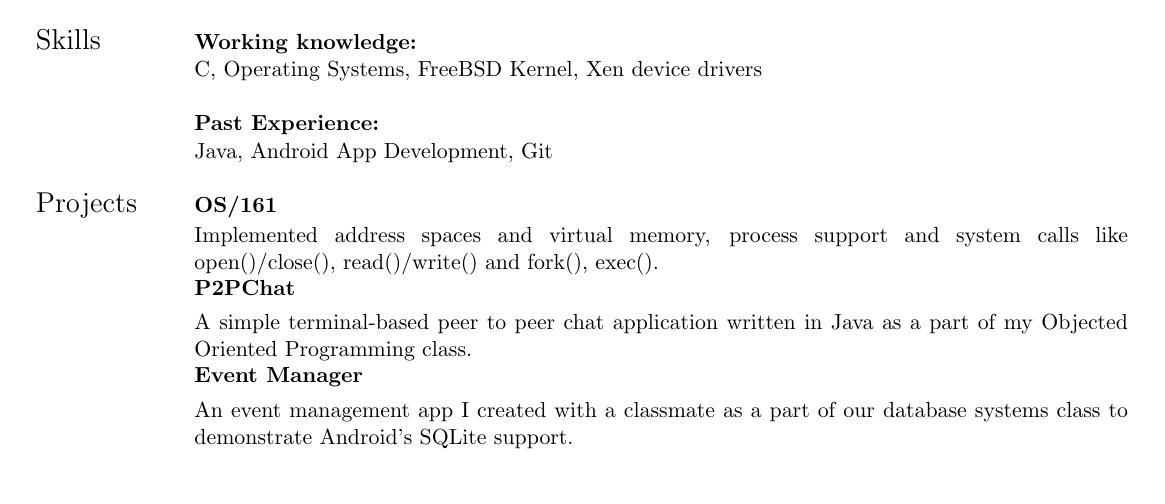
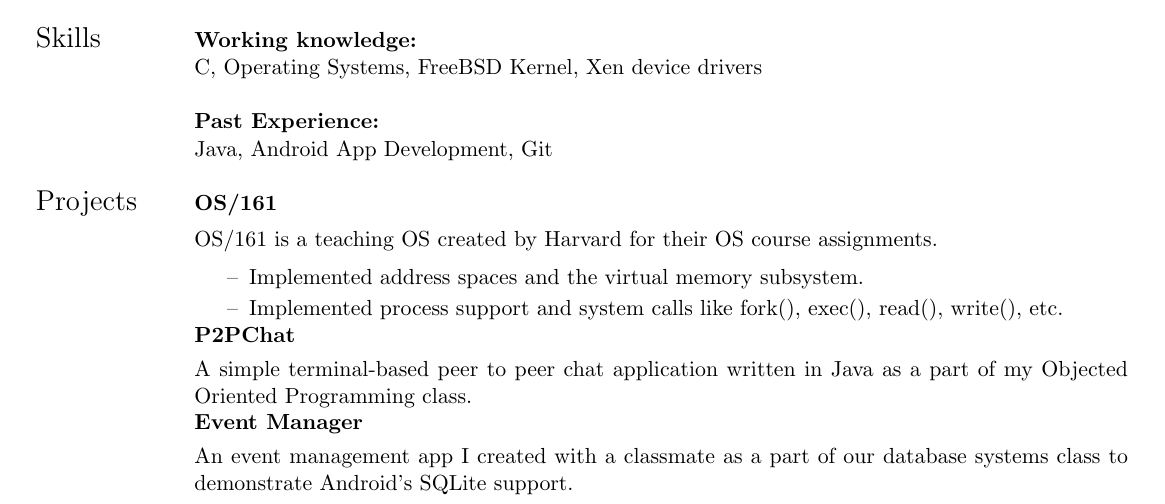
Before and after one commit to prati0100/resume, a LaTeX CV (resume.tex): part of the page, cut so that both start at the same text. Compiled offline with pdfLaTeX.

Commit message:
Fleshed out the OS/161 description a bit.

```diff
--- a/resume.tex
+++ b/resume.tex
@@ -64,8 +64,13 @@
     & Java, Android App Development, Git \\
     & \\
  \Large{Projects} \vspace{-1.5ex} & \textbf{\href{https://github.com/prati0100/OS161}{OS/161}} \\
-    \vspace{-3ex} & \begin{adjustwidth}{}{}Implemented address spaces and virtual memory, process support and system calls like open()/close(), read()/write() and fork(), exec().\end{adjustwidth} \\
-    & \\
+    \\
+    & OS/161 is a teaching OS created by Harvard for their OS course assignments. \vspace{-0.75ex}
+    \begin{itemize}[label={--}]
+    \setlength\itemsep{-0.25em}
+        \item Implemented address spaces and the virtual memory subsystem.
+        \item Implemented process support and system calls like fork(), exec(), read(), write(), etc.
+    \end{itemize} \\
     \vspace{-1.5ex} & \textbf{\href{https://github.com/prati0100/P2PChat}{P2PChat}} \\
     \vspace{-3ex} & \begin{adjustwidth}{}{}A simple terminal-based peer to peer chat application written in Java as a part of my Objected Oriented Programming class.\end{adjustwidth} \\
     & \\
```
